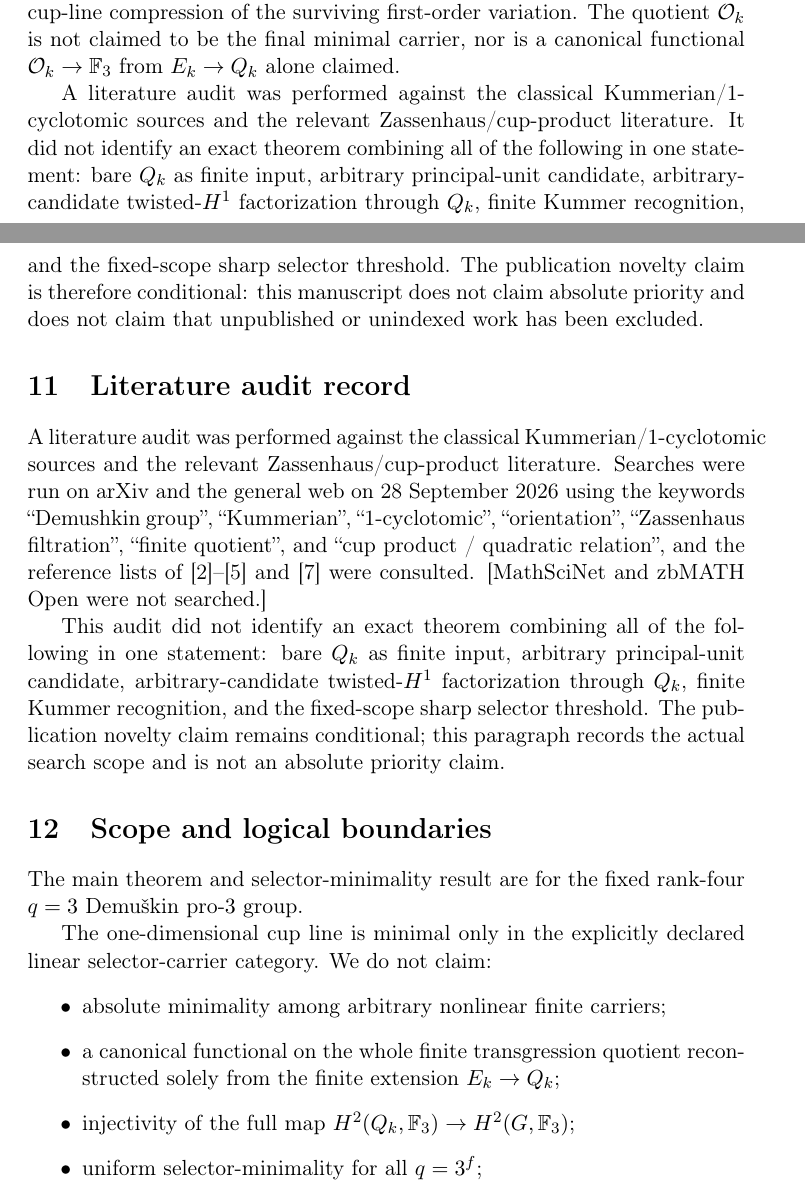
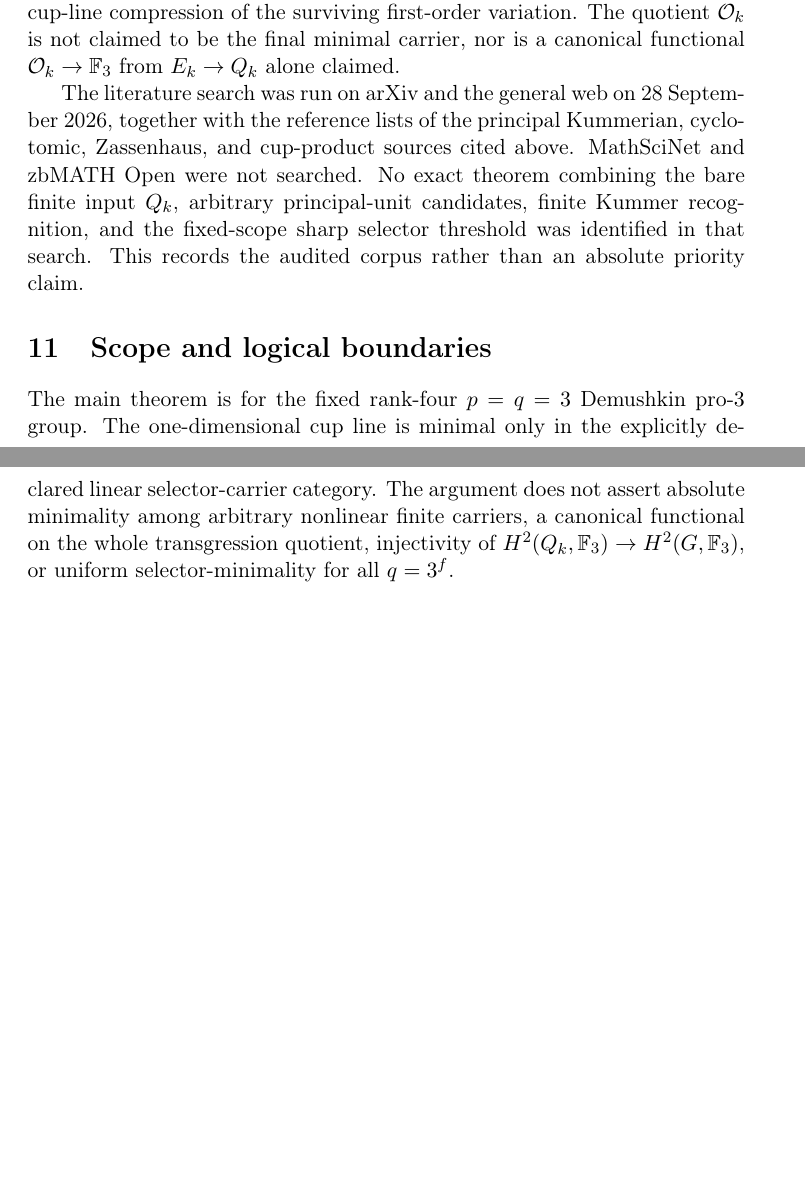
Before and after one commit to seocopy70/math_research, a LaTeX paper (paper/main.tex): two parts of pages 12 and 13 of 17, joined at a grey line, cut so that both start at the same text, the shorter picture padded with empty space. Compiled offline with pdfLaTeX.

Commit message:
Paper 3: publication-style language and scope cleanup

```diff
--- a/paper/main.tex
+++ b/paper/main.tex
@@ -749,38 +737,23 @@ variation. The quotient $\mathcal O_k$ is not claimed to be the final
 minimal carrier, nor is a canonical functional
 $\mathcal O_k\to\mathbb F_3$ from $E_k\to Q_k$ alone claimed.
 
-A literature audit was performed against the classical
-Kummerian/1-cyclotomic sources and the relevant Zassenhaus/cup-product
-literature. It did not identify an exact theorem combining all of the
-following in one statement: bare $Q_k$ as finite input, arbitrary
-principal-unit candidate, arbitrary-candidate twisted-$H^1$ factorization
-through $Q_k$, finite Kummer recognition, and the fixed-scope sharp
-selector threshold. The publication novelty claim is therefore
-conditional: this manuscript does not claim absolute priority and does not
-claim that unpublished or unindexed work has been excluded.
-
-\section{Literature audit record}
-
-A literature audit was performed against the classical Kummerian/1-cyclotomic sources and the relevant Zassenhaus/cup-product literature. Searches were run on arXiv and the general web on 28 September 2026 using the keywords ``Demushkin group'', ``Kummerian'', ``1-cyclotomic'', ``orientation'', ``Zassenhaus filtration'', ``finite quotient'', and ``cup product / quadratic relation'', and the reference lists of [2]--[5] and [7] were consulted. [MathSciNet and zbMATH Open were not searched.]
-
-This audit did not identify an exact theorem combining all of the following in one statement: bare $Q_k$ as finite input, arbitrary principal-unit candidate, arbitrary-candidate twisted-$H^1$ factorization through $Q_k$, finite Kummer recognition, and the fixed-scope sharp selector threshold. The publication novelty claim remains conditional; this paragraph records the actual search scope and is not an absolute priority claim.
+The literature search was run on arXiv and the general web on 28 September
+2026, together with the reference lists of the principal Kummerian,
+cyclotomic, Zassenhaus, and cup-product sources cited above. MathSciNet and
+zbMATH Open were not searched. No exact theorem combining the bare finite
+input $Q_k$, arbitrary principal-unit candidates, finite Kummer recognition,
+and the fixed-scope sharp selector threshold was identified in that search.
+This records the audited corpus rather than an absolute priority claim.
 
 \section{Scope and logical boundaries}
 
-The main theorem and selector-minimality result are for the fixed rank-four
-$q=3$ Demu\v{s}kin pro-$3$ group.
-
+The main theorem is for the fixed rank-four $p=q=3$ Demushkin pro-$3$ group.
 The one-dimensional cup line is minimal only in the explicitly declared
-linear selector-carrier category. We do not claim:
-\begin{itemize}
-\item absolute minimality among arbitrary nonlinear finite carriers;
-\item a canonical functional on the whole finite transgression quotient
-reconstructed solely from the finite extension $E_k\to Q_k$;
-\item injectivity of the full map
-$H^2(Q_k,\mathbb F_3)\to H^2(G,\mathbb F_3)$;
-\item uniform selector-minimality for all $q=3^f$;
-\item absolute publication priority.
-\end{itemize}
+linear selector-carrier category. The argument does not assert absolute
+minimality among arbitrary nonlinear finite carriers, a canonical functional
+on the whole transgression quotient, injectivity of
+$H^2(Q_k,\mathbb F_3)\to H^2(G,\mathbb F_3)$, or uniform
+selector-minimality for all $q=3^f$.
 
 \section{Conclusion}
 
```
Also changed, not shown: paper/main.tex (12 more changed lines).
